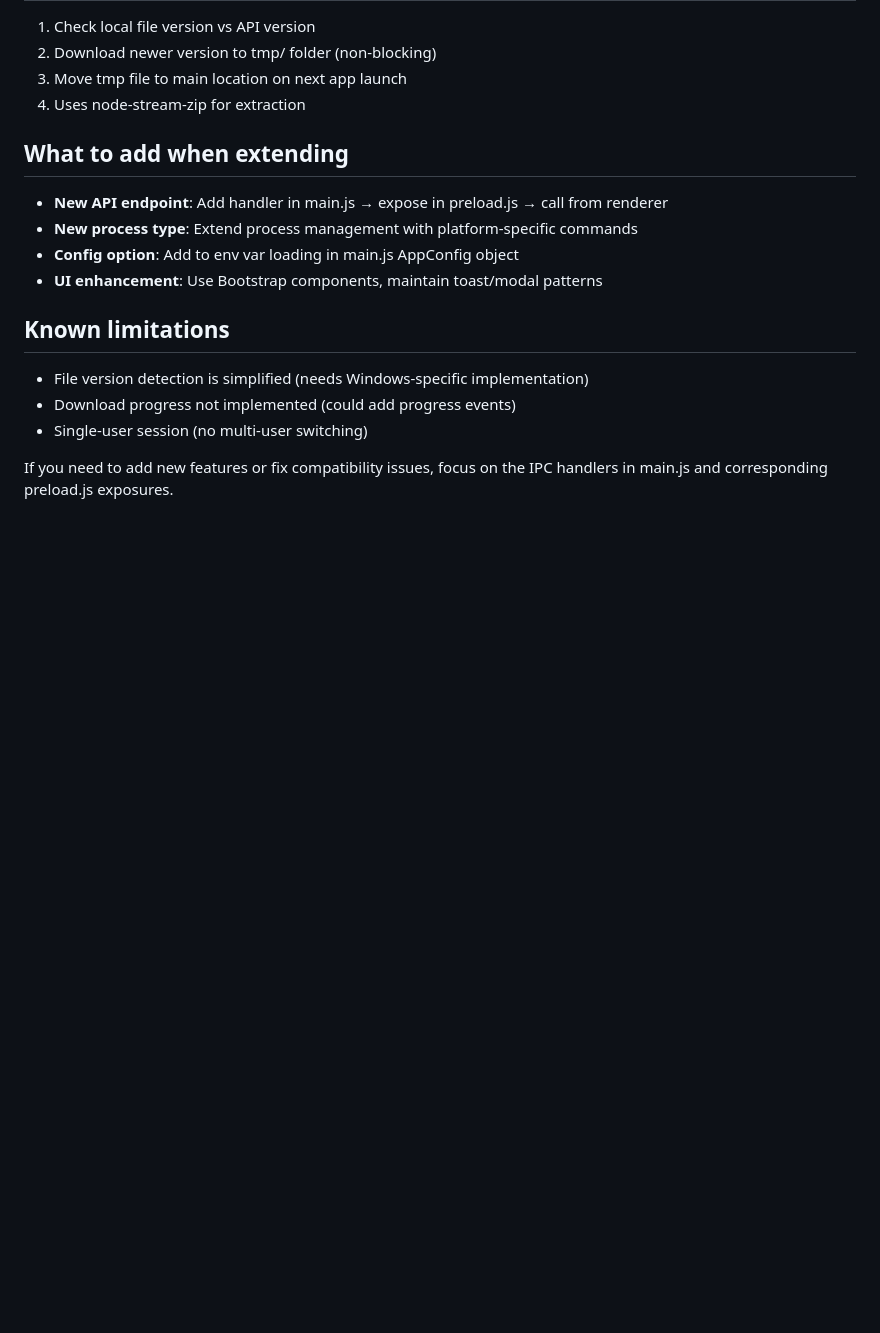
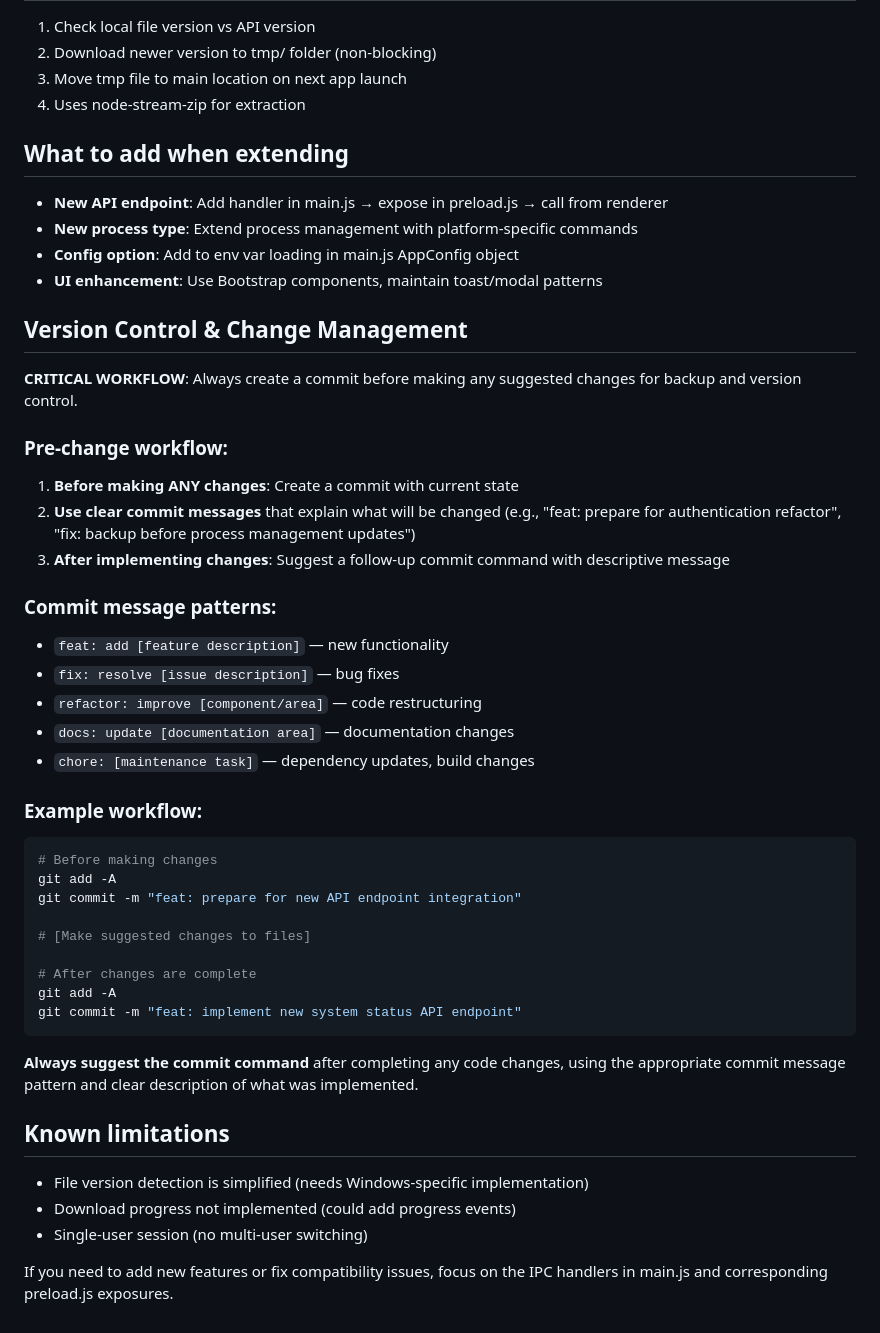
Before and after one commit to thiagocdi/MenuCDI, a Markdown page: .github/copilot-instructions.md, the part around the change. GitHub-like rendering; blank space fills up the shorter version.

Commit message:
docs: add version control workflow requirements to copilot instructions

````diff
--- a/.github/copilot-instructions.md
+++ b/.github/copilot-instructions.md
@@ -81,6 +81,36 @@ await window.electronAPI.moveFile(source, destination);
 - **Config option**: Add to env var loading in main.js AppConfig object
 - **UI enhancement**: Use Bootstrap components, maintain toast/modal patterns
 
+## Version Control & Change Management
+**CRITICAL WORKFLOW**: Always create a commit before making any suggested changes for backup and version control.
+
+### Pre-change workflow:
+1. **Before making ANY changes**: Create a commit with current state
+2. **Use clear commit messages** that explain what will be changed (e.g., "feat: prepare for authentication refactor", "fix: backup before process management updates")
+3. **After implementing changes**: Suggest a follow-up commit command with descriptive message
+
+### Commit message patterns:
+- `feat: add [feature description]` — new functionality
+- `fix: resolve [issue description]` — bug fixes
+- `refactor: improve [component/area]` — code restructuring
+- `docs: update [documentation area]` — documentation changes
+- `chore: [maintenance task]` — dependency updates, build changes
+
+### Example workflow:
+```bash
+# Before making changes
+git add -A
+git commit -m "feat: prepare for new API endpoint integration"
+
+# [Make suggested changes to files]
+
+# After changes are complete
+git add -A
+git commit -m "feat: implement new system status API endpoint"
+```
+
+**Always suggest the commit command** after completing any code changes, using the appropriate commit message pattern and clear description of what was implemented.
+
 ## Known limitations
 - File version detection is simplified (needs Windows-specific implementation)
 - Download progress not implemented (could add progress events)
````
